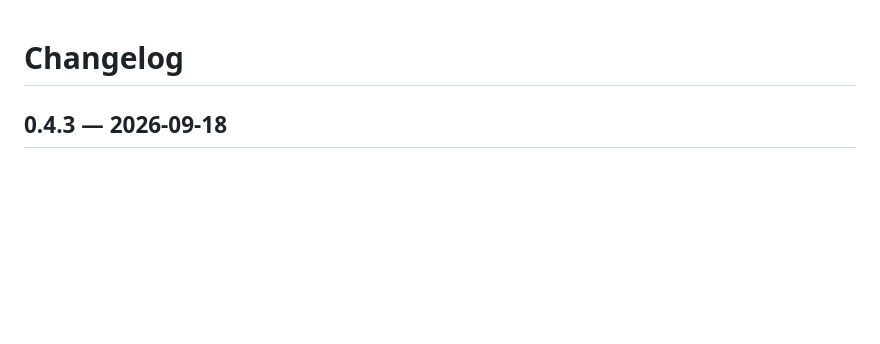
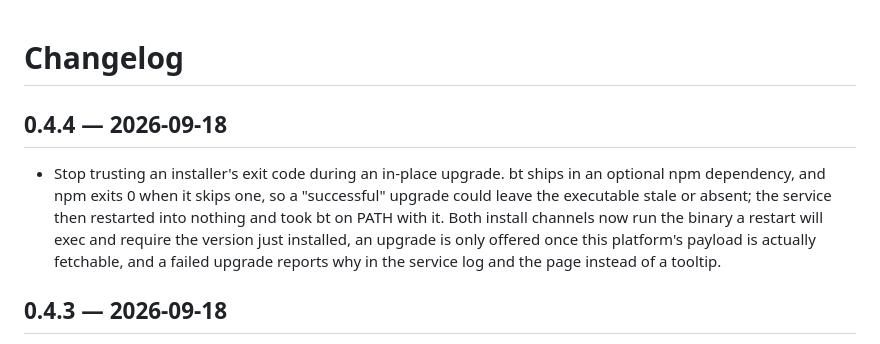
Before and after one commit to BrokkAi/brokk-town, a Markdown page: CHANGELOG.md, the part around the change. GitHub-like rendering; blank space fills up the shorter version.

Commit message:
Record the 0.4.4 release note
Co-Authored-By: Claude Opus 5 <noreply@anthropic.com>

```diff
--- a/CHANGELOG.md
+++ b/CHANGELOG.md
@@ -1,4 +1,15 @@
 # Changelog
+
+## 0.4.4 — 2026-09-18
+
+- Stop trusting an installer's exit code during an in-place upgrade. bt ships
+  in an optional npm dependency, and npm exits 0 when it skips one, so a
+  "successful" upgrade could leave the executable stale or absent; the service
+  then restarted into nothing and took bt on PATH with it. Both install
+  channels now run the binary a restart will exec and require the version just
+  installed, an upgrade is only offered once this platform's payload is
+  actually fetchable, and a failed upgrade reports why in the service log and
+  the page instead of a tooltip.
 
 ## 0.4.3 — 2026-09-18
 
```
